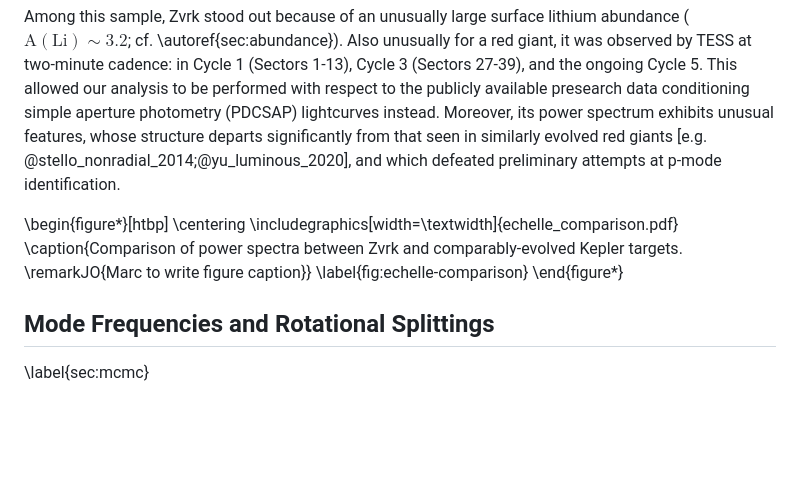
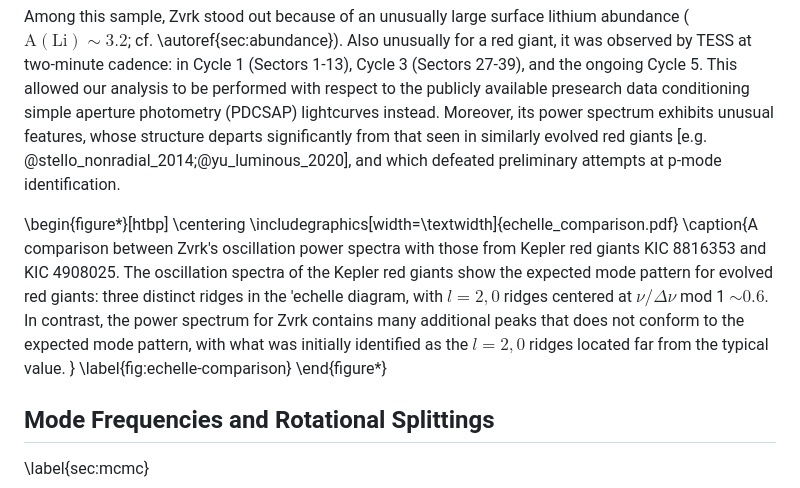
Before and after one commit to darthoctopus/zvrk, a Markdown page: Writeup/zvrk.md, the part around the change. Drawn GitHub-style; blank space fills up the shorter version.

Commit message:
Added Fig 1 caption

```diff
--- a/Writeup/zvrk.md
+++ b/Writeup/zvrk.md
@@ -47,7 +47,7 @@ Among this sample, Zvrk stood out because of an unusually large surface lithium
 \begin{figure*}[htbp]
     \centering
     \includegraphics[width=\textwidth]{echelle_comparison.pdf}
-    \caption{Comparison of power spectra between Zvrk and comparably-evolved Kepler targets. \remarkJO{Marc to write figure caption}}
+    \caption{A comparison between Zvrk's oscillation power spectra with those from Kepler red giants KIC 8816353 and KIC 4908025. The oscillation spectra of the Kepler red giants show the expected mode pattern for evolved red giants: three distinct ridges in the \'echelle diagram, with $l=2,0$ ridges centered at $\nu/\Delta\nu$ mod 1 $\sim0.6$. In contrast, the power spectrum for Zvrk contains many additional peaks that does not conform to the expected mode pattern, with what was initially identified as the $l=2,0$ ridges located far from the typical value. }
     \label{fig:echelle-comparison}
 \end{figure*}
 
```
